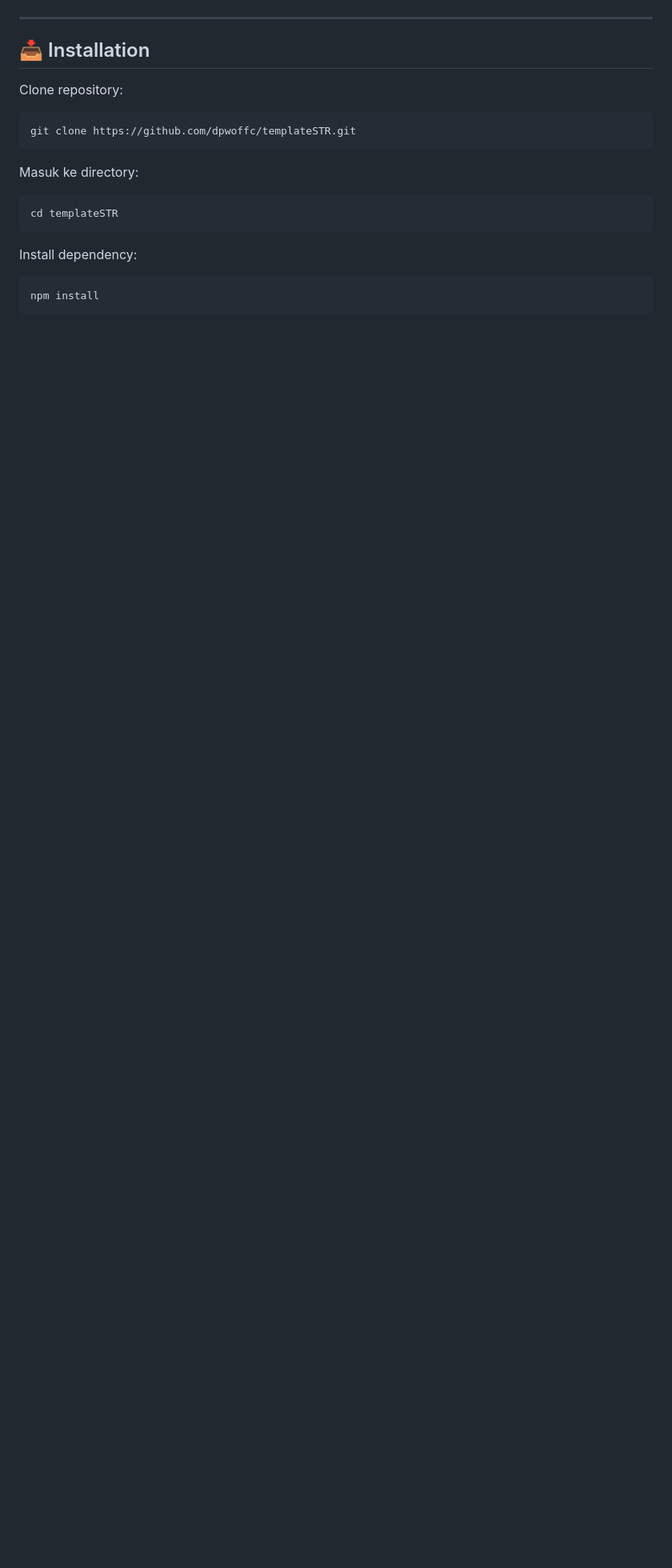
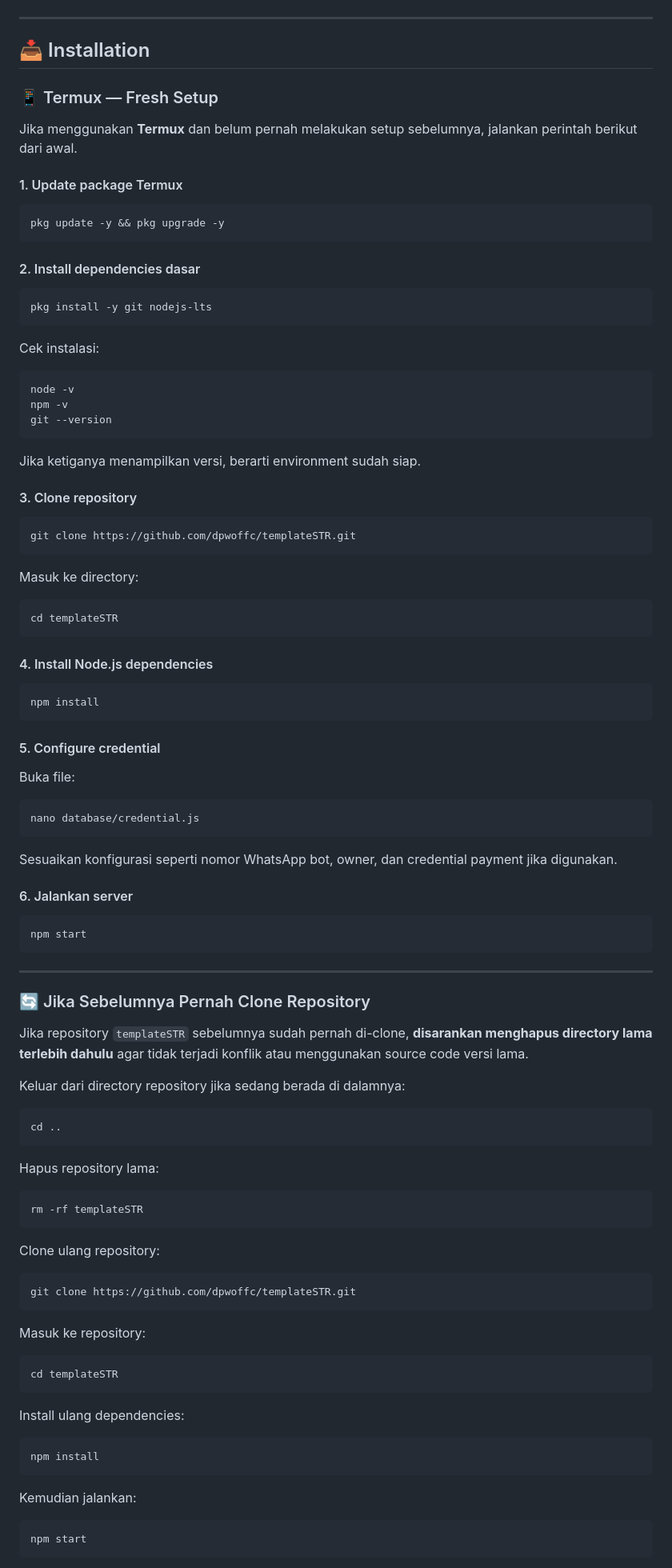
Before and after one commit to dpwoffc/templateSTR, a Markdown page: README.md, the part around one of its changes. Shown at 80% size. GitHub-like rendering; blank space fills up the shorter version.

Commit message:
Enhance README with installation guides
Added installation instructions for Termux, Linux, and Windows.

````diff
--- a/README.md
+++ b/README.md
@@ -251,7 +251,33 @@ npm -v
 
 ## 📥 Installation
 
-Clone repository:
+### 📱 Termux — Fresh Setup
+
+Jika menggunakan **Termux** dan belum pernah melakukan setup sebelumnya, jalankan perintah berikut dari awal.
+
+#### 1. Update package Termux
+
+```bash
+pkg update -y && pkg upgrade -y
+```
+
+#### 2. Install dependencies dasar
+
+```bash
+pkg install -y git nodejs-lts
+```
+
+Cek instalasi:
+
+```bash
+node -v
+npm -v
+git --version
+```
+
+Jika ketiganya menampilkan versi, berarti environment sudah siap.
+
+#### 3. Clone repository
 
 ```bash
 git clone https://github.com/dpwoffc/templateSTR.git
@@ -263,7 +289,67 @@ Masuk ke directory:
 cd templateSTR
 ```
 
-Install dependency:
+#### 4. Install Node.js dependencies
 
 ```bash
 npm install
+```
+
+#### 5. Configure credential
+
+Buka file:
+
+```bash
+nano database/credential.js
+```
+
+Sesuaikan konfigurasi seperti nomor WhatsApp bot, owner, dan credential payment jika digunakan.
+
+#### 6. Jalankan server
+
+```bash
+npm start
+```
+
+---
+
+### 🔄 Jika Sebelumnya Pernah Clone Repository
+
+Jika repository `templateSTR` sebelumnya sudah pernah di-clone, **disarankan menghapus directory lama terlebih dahulu** agar tidak terjadi konflik atau menggunakan source code versi lama.
+
+Keluar dari directory repository jika sedang berada di dalamnya:
+
+```bash
+cd ..
+```
+
+Hapus repository lama:
+
+```bash
+rm -rf templateSTR
+```
+
+Clone ulang repository:
+
+```bash
+git clone https://github.com/dpwoffc/templateSTR.git
+```
+
+Masuk ke repository:
+
+```bash
+cd templateSTR
+```
+
+Install ulang dependencies:
+
+```bash
+npm install
+```
+
+Kemudian jalankan:
+
+```bash
+npm start
+```
+
````
Also changed, not shown: other parts of README.md (+78 -0 lines).
